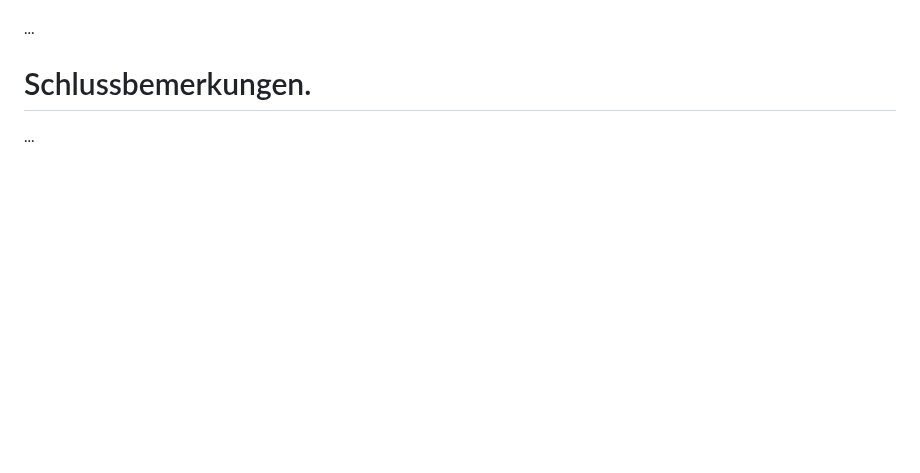
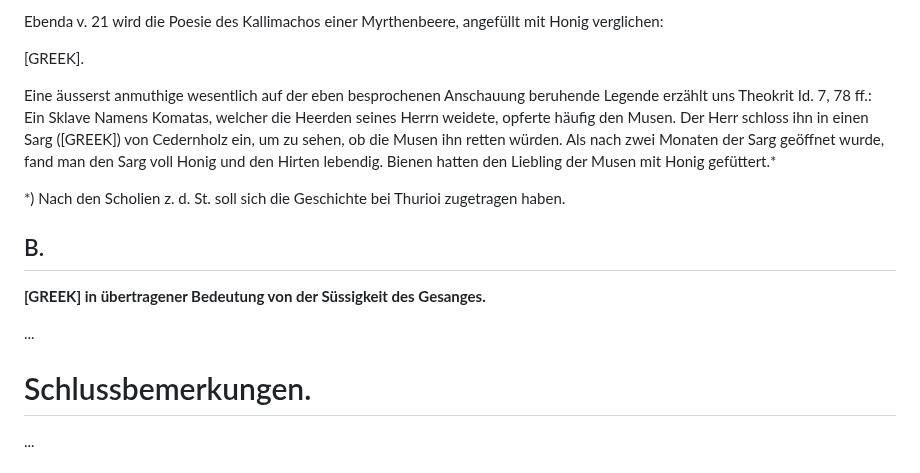
Before and after one commit to solaranamnesis/wilhelm-heinrich-roscher, a Markdown page: nektar-ambrosia/full-text-german.md, the part around one of its changes. Rendered like a GitHub page; blank space fills up the shorter version.

```diff
--- a/nektar-ambrosia/full-text-german.md
+++ b/nektar-ambrosia/full-text-german.md
@@ -1049,3 +1136,15 @@ Pind. Pyth. 9, 64 Böckh:
+Ebenda v. 21 wird die Poesie des Kallimachos einer Myrthenbeere, angefüllt mit Honig verglichen:
+
+[GREEK].
+
+Eine äusserst anmuthige wesentlich auf der eben besprochenen Anschauung beruhende Legende erzählt uns Theokrit Id. 7, 78 ff.: Ein Sklave Namens Komatas, welcher die Heerden seines Herrn weidete, opferte häufig den Musen. Der Herr schloss ihn in einen Sarg ([GREEK]) von Cedernholz ein, um zu sehen, ob die Musen ihn retten würden. Als nach zwei Monaten der Sarg geöffnet wurde, fand man den Sarg voll Honig und den Hirten lebendig. Bienen hatten den Liebling der Musen mit Honig gefüttert.*
+
+*) Nach den Scholien z. d. St. soll sich die Geschichte bei Thurioi zugetragen haben.
+
+## B.
+
+**[GREEK] in übertragener Bedeutung von der Süssigkeit des Gesanges.**
+
 ...
 
 # Schlussbemerkungen.
```
Also changed, not shown: other parts of nektar-ambrosia/full-text-german.md (+87 -0 lines).
